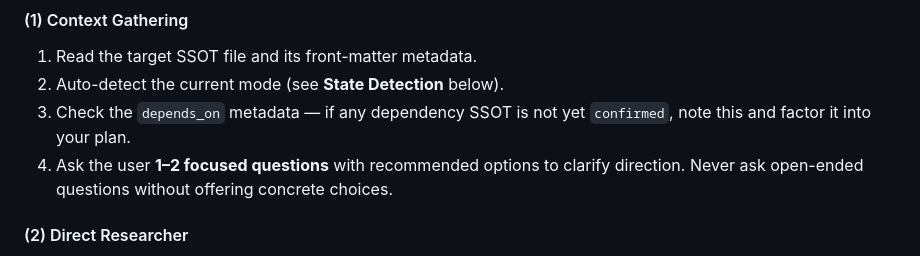
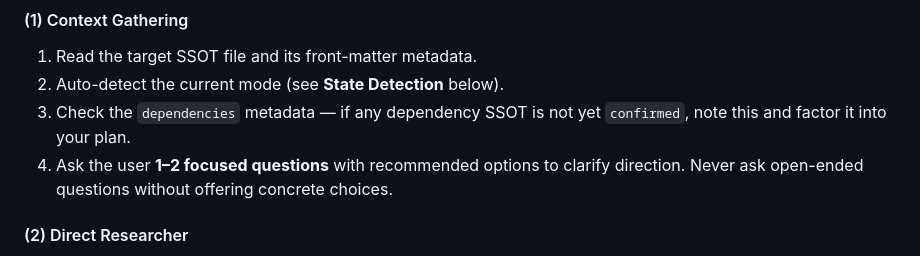
Before and after one commit to DinN0000/bidkit, a Markdown page: agents/team-lead.md, the part around the change. Rendered like a GitHub page.

```diff
--- a/agents/team-lead.md
+++ b/agents/team-lead.md
@@ -26,7 +26,7 @@ You own the overall workflow for producing SSOT content. The session loop has 10
 
 1. Read the target SSOT file and its front-matter metadata.
 2. Auto-detect the current mode (see **State Detection** below).
-3. Check the `depends_on` metadata — if any dependency SSOT is not yet `confirmed`, note this and factor it into your plan.
+3. Check the `dependencies` metadata — if any dependency SSOT is not yet `confirmed`, note this and factor it into your plan.
 4. Ask the user **1–2 focused questions** with recommended options to clarify direction. Never ask open-ended questions without offering concrete choices.
 
 #### (2) Direct Researcher
```
Also changed, not shown: CLAUDE.md (+2 -2 lines).
